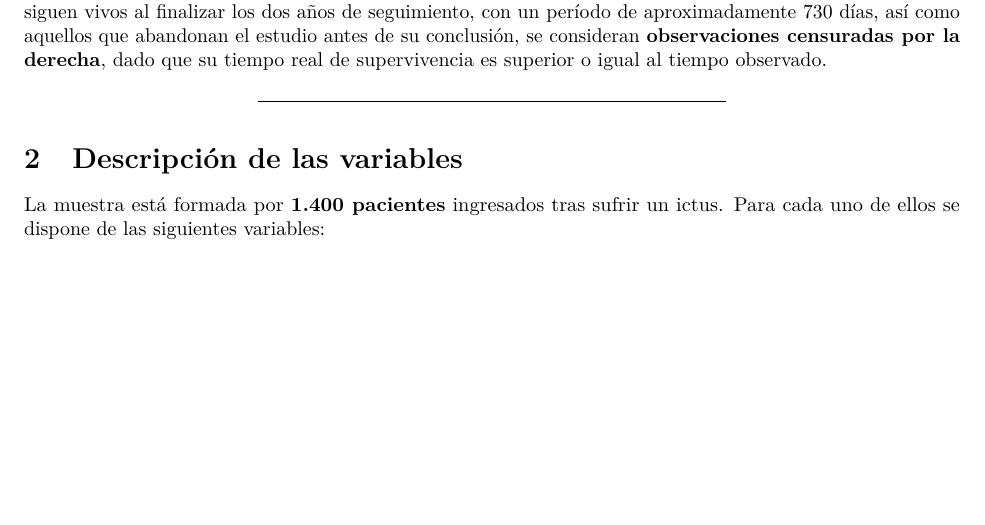
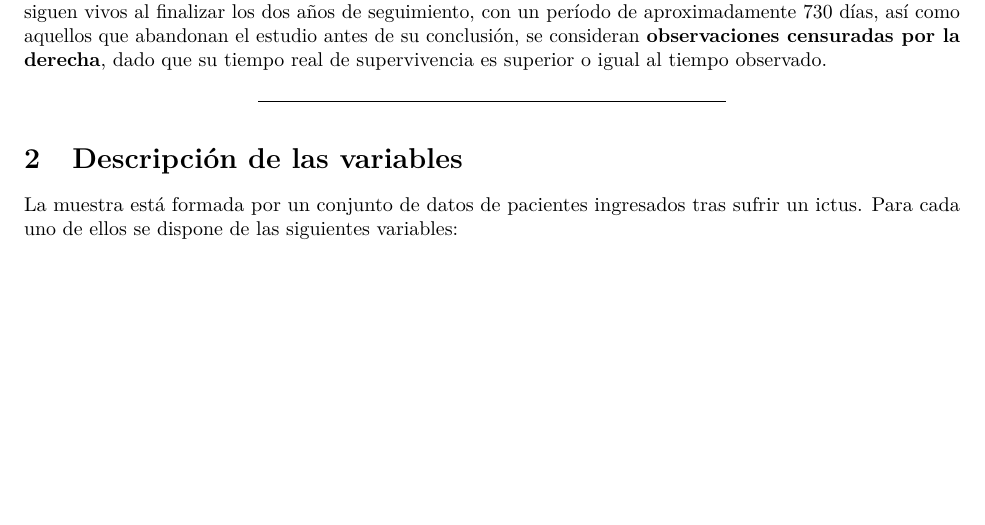
Before and after one commit to marioaragon/Superviv-ncia, an R Markdown document (TRABAJO_COX/TRABAJO VERSIÓN FINAL.Rmd): part of page 2 of 21, cut so that both start at the same text. Rendered offline with R 4.5, knitr and Pandoc, then LaTeX, with nearby package versions; code that draws random numbers runs with fixed seeds of ours.

Commit message:
. the end

```diff
--- a/TRABAJO_COX/TRABAJO VERSIÓN FINAL.Rmd
+++ b/TRABAJO_COX/TRABAJO VERSIÓN FINAL.Rmd
@@ -80,7 +80,7 @@ de supervivencia es superior o igual al tiempo observado.
 
 # Descripción de las variables
 
-La muestra está formada por **1.400 pacientes** ingresados tras sufrir
+La muestra está formada por un conjunto de datos de pacientes ingresados tras sufrir
 un ictus. Para cada uno de ellos se dispone de las siguientes variables:
 
 \newpage
```
Also changed, not shown: TRABAJO_COX/TRABAJO-VERSIÓN-FINAL.pdf.
